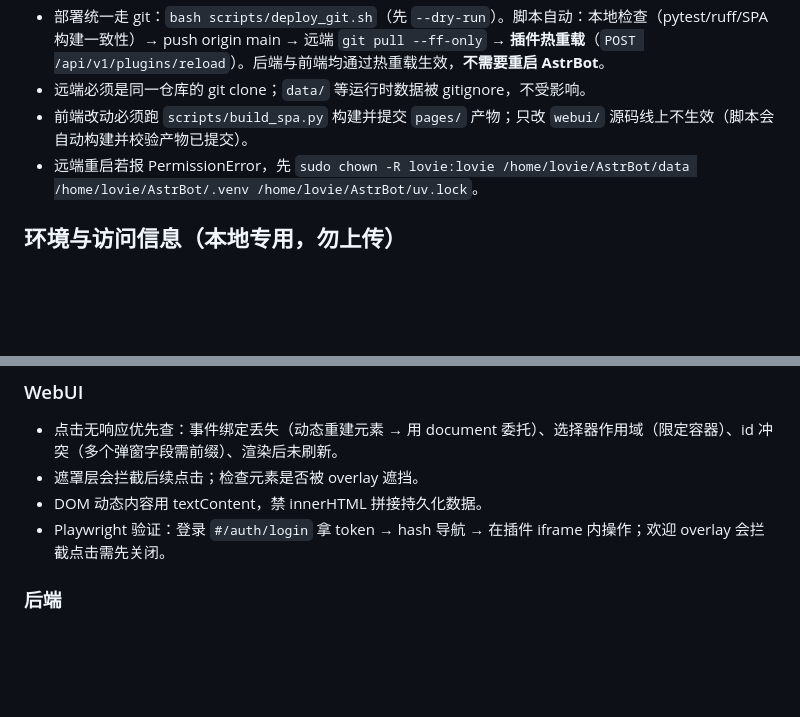
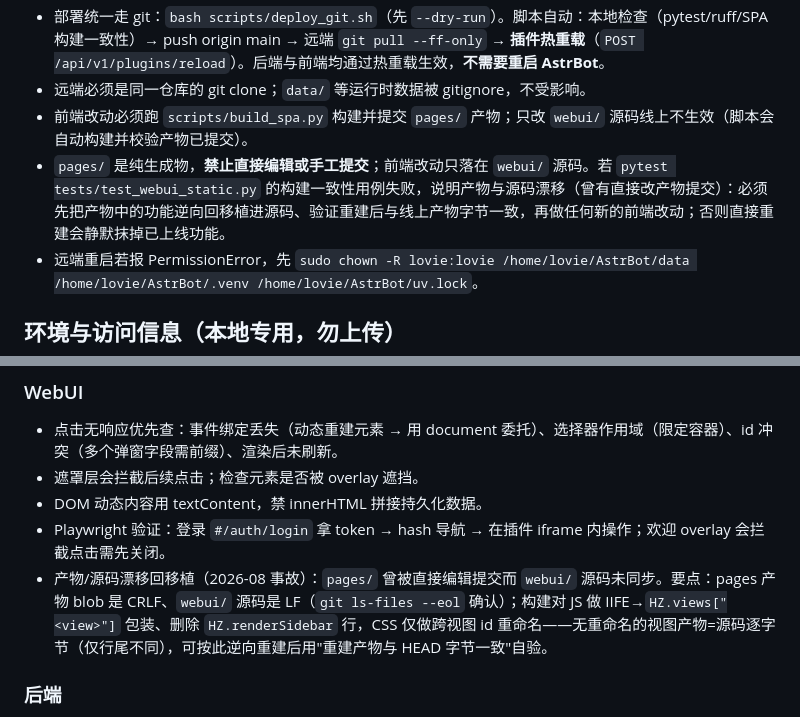
Before and after one commit to LovieCode/astrbot_plugin_humanize, a Markdown page: AGENTS.md, 2 parts joined by grey strips. Rendered like a GitHub page; blank space fills up the shorter version.

Commit message:
docs(agents): forbid direct edits to built pages artifacts

```diff
--- a/AGENTS.md
+++ b/AGENTS.md
@@ -25,6 +25,7 @@
 - 部署统一走 git：`bash scripts/deploy_git.sh`（先 `--dry-run`）。脚本自动：本地检查（pytest/ruff/SPA 构建一致性）→ push origin main → 远端 `git pull --ff-only` → **插件热重载**（`POST /api/v1/plugins/reload`）。后端与前端均通过热重载生效，**不需要重启 AstrBot**。
 - 远端必须是同一仓库的 git clone；`data/` 等运行时数据被 gitignore，不受影响。
 - 前端改动必须跑 `scripts/build_spa.py` 构建并提交 `pages/` 产物；只改 `webui/` 源码线上不生效（脚本会自动构建并校验产物已提交）。
+- `pages/` 是纯生成物，**禁止直接编辑或手工提交**；前端改动只落在 `webui/` 源码。若 `pytest tests/test_webui_static.py` 的构建一致性用例失败，说明产物与源码漂移（曾有直接改产物提交）：必须先把产物中的功能逆向回移植进源码、验证重建后与线上产物字节一致，再做任何新的前端改动；否则直接重建会静默抹掉已上线功能。
 - 远端重启若报 PermissionError，先 `sudo chown -R lovie:lovie /home/lovie/AstrBot/data /home/lovie/AstrBot/.venv /home/lovie/AstrBot/uv.lock`。
 
 ## 环境与访问信息（本地专用，勿上传）
@@ -41,6 +42,7 @@
 - 遮罩层会拦截后续点击；检查元素是否被 overlay 遮挡。
 - DOM 动态内容用 textContent，禁 innerHTML 拼接持久化数据。
 - Playwright 验证：登录 `#/auth/login` 拿 token → hash 导航 → 在插件 iframe 内操作；欢迎 overlay 会拦截点击需先关闭。
+- 产物/源码漂移回移植（2026-08 事故）：`pages/` 曾被直接编辑提交而 `webui/` 源码未同步。要点：pages 产物 blob 是 CRLF、`webui/` 源码是 LF（`git ls-files --eol` 确认）；构建对 JS 做 IIFE→`HZ.views["<view>"]` 包装、删除 `HZ.renderSidebar` 行，CSS 仅做跨视图 id 重命名——无重命名的视图产物=源码逐字节（仅行尾不同），可按此逆向重建后用"重建产物与 HEAD 字节一致"自验。
 
 ### 后端
 - 先看日志堆栈定位，不猜；改前用最小复现脚本验证根因，改后跑定向测试。
```
